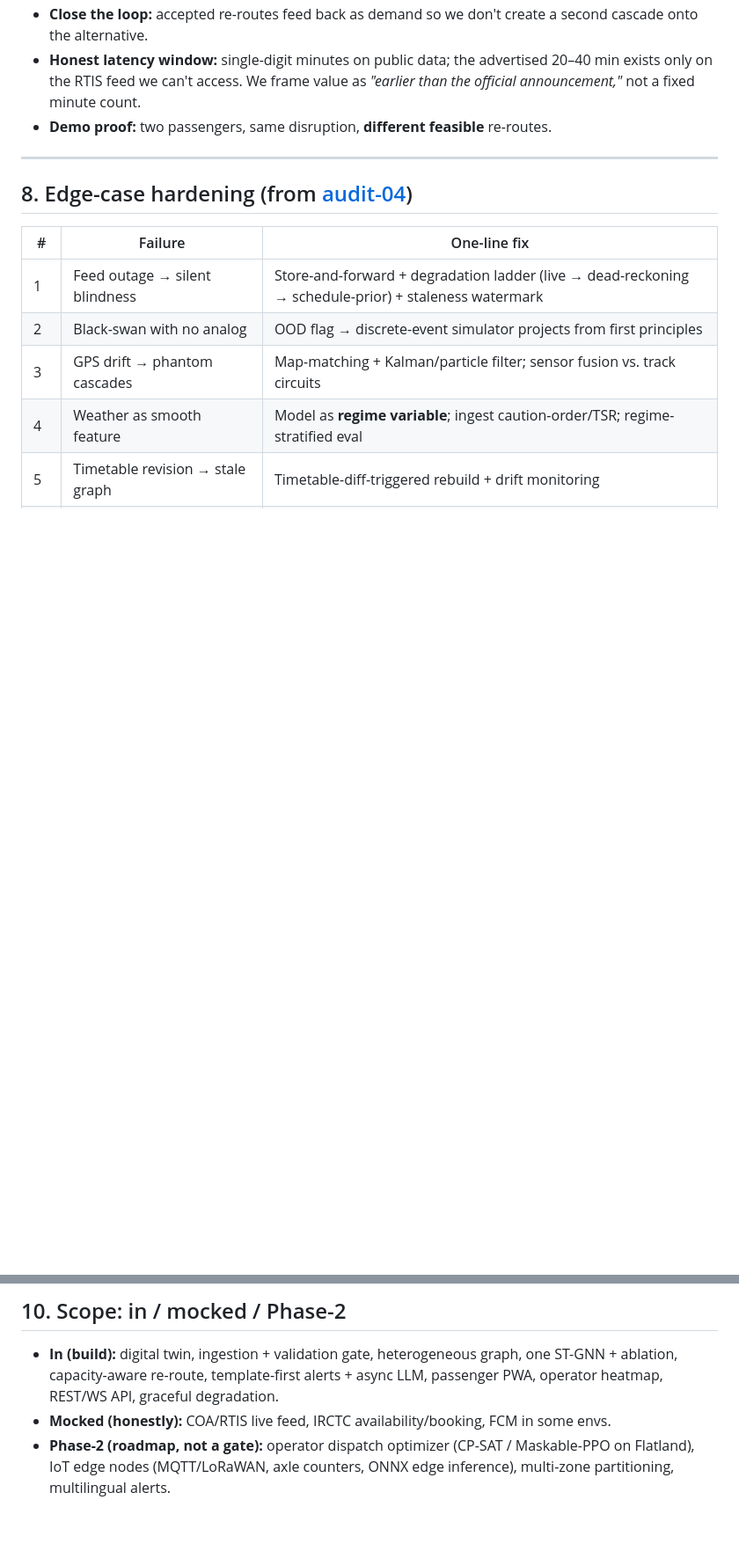
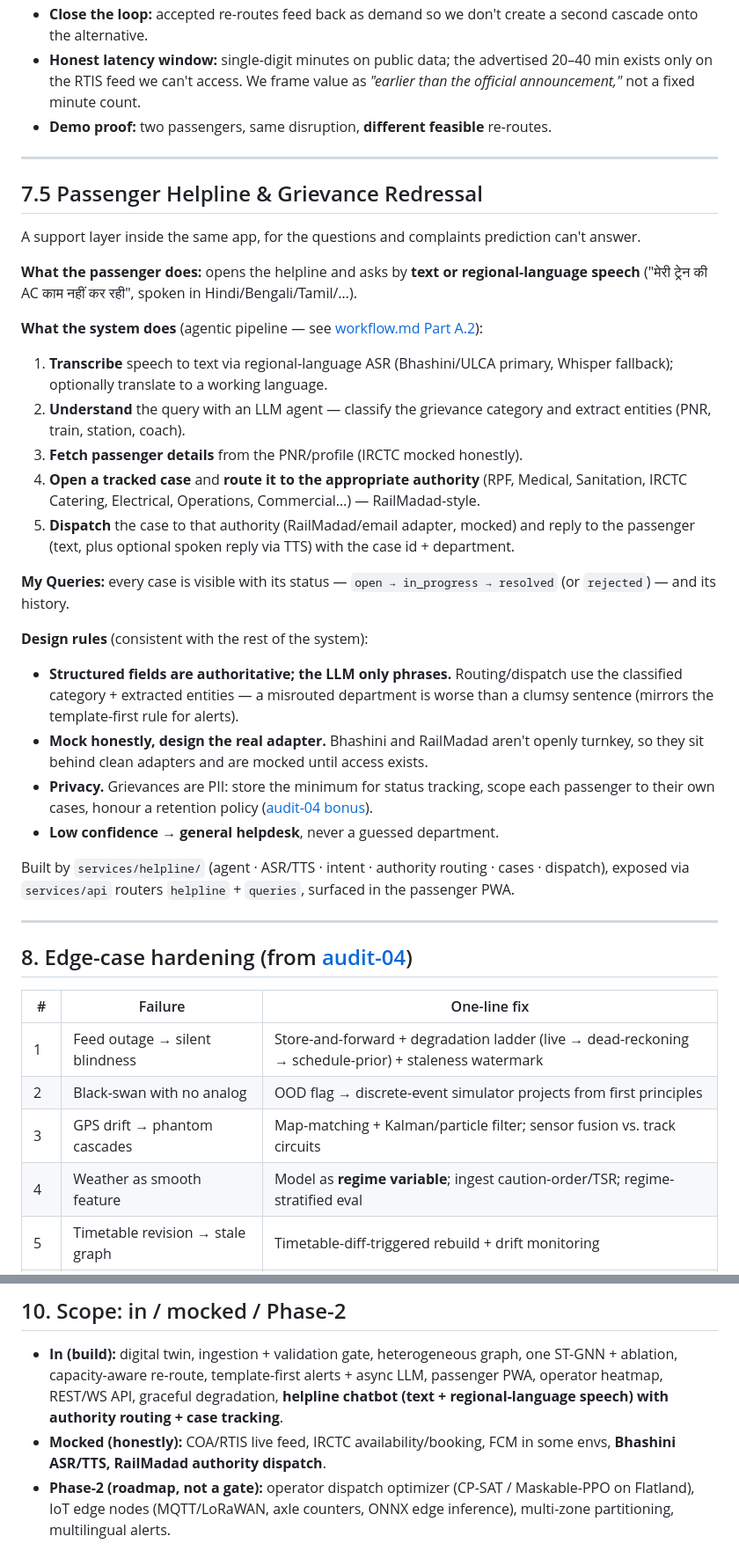
Before and after one commit to JitamB/Railway-Rerouting, a Markdown page: docs/problem-statement.md, 2 parts joined by grey strips. Shown at 88% size. Rendered like a GitHub page; blank space fills up the shorter version.

Commit message:
Add helpline & grievance redressal (section 7.5) + stack/scope/roles updates

```diff
--- a/docs/problem-statement.md
+++ b/docs/problem-statement.md
@@ -172,6 +177,42 @@ Because proactive re-routing *is* the product, its realism gaps are correctness,
 
 ---
 
+## 7.5 Passenger Helpline & Grievance Redressal
+
+A support layer inside the same app, for the questions and complaints prediction can't answer.
+
+**What the passenger does:** opens the helpline and asks by **text or regional-language
+speech** ("मेरी ट्रेन की AC काम नहीं कर रही", spoken in Hindi/Bengali/Tamil/…).
+
+**What the system does** (agentic pipeline — see [workflow.md Part A.2](workflow.md)):
+1. **Transcribe** speech to text via regional-language ASR (Bhashini/ULCA primary, Whisper
+   fallback); optionally translate to a working language.
+2. **Understand** the query with an LLM agent — classify the grievance category and extract
+   entities (PNR, train, station, coach).
+3. **Fetch passenger details** from the PNR/profile (IRCTC mocked honestly).
+4. **Open a tracked case** and **route it to the appropriate authority** (RPF, Medical,
+   Sanitation, IRCTC Catering, Electrical, Operations, Commercial…) — RailMadad-style.
+5. **Dispatch** the case to that authority (RailMadad/email adapter, mocked) and reply to the
+   passenger (text, plus optional spoken reply via TTS) with the case id + department.
+
+**My Queries:** every case is visible with its status — `open → in_progress → resolved`
+(or `rejected`) — and its history.
+
+**Design rules** (consistent with the rest of the system):
+- **Structured fields are authoritative; the LLM only phrases.** Routing/dispatch use the
+  classified category + extracted entities — a misrouted department is worse than a clumsy
+  sentence (mirrors the template-first rule for alerts).
+- **Mock honestly, design the real adapter.** Bhashini and RailMadad aren't openly turnkey, so
+  they sit behind clean adapters and are mocked until access exists.
+- **Privacy.** Grievances are PII: store the minimum for status tracking, scope each passenger
+  to their own cases, honour a retention policy ([audit-04 bonus](audit-04-flaws-edge-cases.md)).
+- **Low confidence → general helpdesk**, never a guessed department.
+
+Built by `services/helpline/` (agent · ASR/TTS · intent · authority routing · cases · dispatch),
+exposed via `services/api` routers `helpline` + `queries`, surfaced in the passenger PWA.
+
+---
+
 ## 8. Edge-case hardening (from [audit-04](audit-04-flaws-edge-cases.md))
 
 | # | Failure | One-line fix |
@@ -212,8 +255,10 @@ Because proactive re-routing *is* the product, its realism gaps are correctness,
 
 - **In (build):** digital twin, ingestion + validation gate, heterogeneous graph, one
   ST-GNN + ablation, capacity-aware re-route, template-first alerts + async LLM, passenger
-  PWA, operator heatmap, REST/WS API, graceful degradation.
-- **Mocked (honestly):** COA/RTIS live feed, IRCTC availability/booking, FCM in some envs.
+  PWA, operator heatmap, REST/WS API, graceful degradation, **helpline chatbot
+  (text + regional-language speech) with authority routing + case tracking**.
+- **Mocked (honestly):** COA/RTIS live feed, IRCTC availability/booking, FCM in some envs,
+  **Bhashini ASR/TTS, RailMadad authority dispatch**.
 - **Phase-2 (roadmap, not a gate):** operator dispatch optimizer (CP-SAT / Maskable-PPO on
   Flatland), IoT edge nodes (MQTT/LoRaWAN, axle counters, ONNX edge inference),
   multi-zone partitioning, multilingual alerts.
```
Also changed, not shown: other parts of docs/problem-statement.md (+9 -2 lines).
